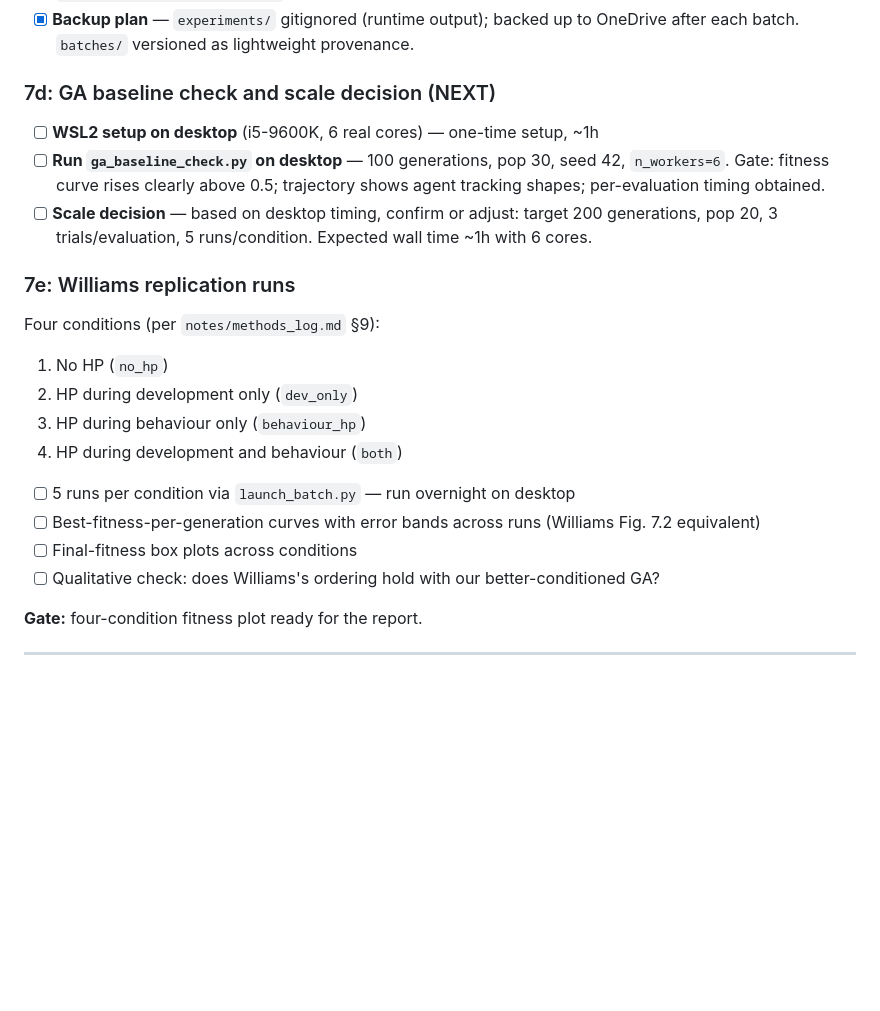
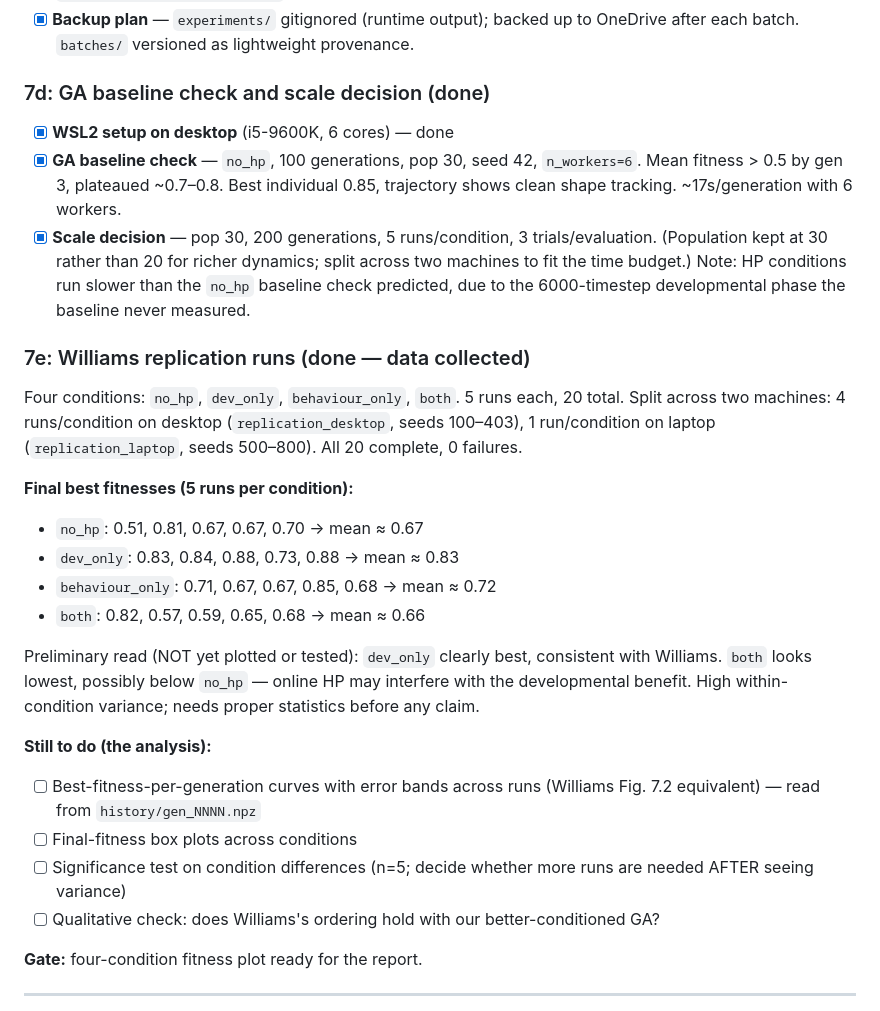
Before and after one commit to mnougerede/SussexMCOMP_AdaptiveSystems_Assignment2, a Markdown page: plan/todo.md, the part around the change. Drawn GitHub-style; blank space fills up the shorter version.

Commit message:
updated to do list

```diff
--- a/plan/todo.md
+++ b/plan/todo.md
@@ -134,24 +134,28 @@ Two other assignments running in parallel. This is the live to-do list — re-ch
 - [x] **Experiment status and batch launcher** — `scripts/experiment_status.py` (read-only status view over all manifests); `scripts/launch_batch.py` (CLI launcher with provenance tracking in `batches/`); `plan/experiment_targets.json` (human-editable targets: 5 runs/condition, 200 generations).
 - [x] **Backup plan** — `experiments/` gitignored (runtime output); backed up to OneDrive after each batch. `batches/` versioned as lightweight provenance.
 
-### 7d: GA baseline check and scale decision (NEXT)
+### 7d: GA baseline check and scale decision (done)
 
-- [ ] **WSL2 setup on desktop** (i5-9600K, 6 real cores) — one-time setup, ~1h
-- [ ] **Run `ga_baseline_check.py` on desktop** — 100 generations, pop 30, seed 42, `n_workers=6`. Gate: fitness curve rises clearly above 0.5; trajectory shows agent tracking shapes; per-evaluation timing obtained.
-- [ ] **Scale decision** — based on desktop timing, confirm or adjust: target 200 generations, pop 20, 3 trials/evaluation, 5 runs/condition. Expected wall time ~1h with 6 cores.
+- [x] **WSL2 setup on desktop** (i5-9600K, 6 cores) — done
+- [x] **GA baseline check** — `no_hp`, 100 generations, pop 30, seed 42, `n_workers=6`. Mean fitness > 0.5 by gen 3, plateaued ~0.7–0.8. Best individual 0.85, trajectory shows clean shape tracking. ~17s/generation with 6 workers.
+- [x] **Scale decision** — pop 30, 200 generations, 5 runs/condition, 3 trials/evaluation. (Population kept at 30 rather than 20 for richer dynamics; split across two machines to fit the time budget.) Note: HP conditions run slower than the `no_hp` baseline check predicted, due to the 6000-timestep developmental phase the baseline never measured.
 
-### 7e: Williams replication runs
+### 7e: Williams replication runs (done — data collected)
 
-Four conditions (per `notes/methods_log.md` §9):
+Four conditions: `no_hp`, `dev_only`, `behaviour_only`, `both`. 5 runs each, 20 total. Split across two machines: 4 runs/condition on desktop (`replication_desktop`, seeds 100–403), 1 run/condition on laptop (`replication_laptop`, seeds 500–800). All 20 complete, 0 failures.
 
-1. No HP (`no_hp`)
-2. HP during development only (`dev_only`)
-3. HP during behaviour only (`behaviour_hp`)
-4. HP during development and behaviour (`both`)
+**Final best fitnesses (5 runs per condition):**
+- `no_hp`: 0.51, 0.81, 0.67, 0.67, 0.70 → mean ≈ 0.67
+- `dev_only`: 0.83, 0.84, 0.88, 0.73, 0.88 → mean ≈ 0.83
+- `behaviour_only`: 0.71, 0.67, 0.67, 0.85, 0.68 → mean ≈ 0.72
+- `both`: 0.82, 0.57, 0.59, 0.65, 0.68 → mean ≈ 0.66
 
-- [ ] 5 runs per condition via `launch_batch.py` — run overnight on desktop
-- [ ] Best-fitness-per-generation curves with error bands across runs (Williams Fig. 7.2 equivalent)
+Preliminary read (NOT yet plotted or tested): `dev_only` clearly best, consistent with Williams. `both` looks lowest, possibly below `no_hp` — online HP may interfere with the developmental benefit. High within-condition variance; needs proper statistics before any claim.
+
+**Still to do (the analysis):**
+- [ ] Best-fitness-per-generation curves with error bands across runs (Williams Fig. 7.2 equivalent) — read from `history/gen_NNNN.npz`
 - [ ] Final-fitness box plots across conditions
+- [ ] Significance test on condition differences (n=5; decide whether more runs are needed AFTER seeing variance)
 - [ ] Qualitative check: does Williams's ordering hold with our better-conditioned GA?
 
 **Gate:** four-condition fitness plot ready for the report.
```
